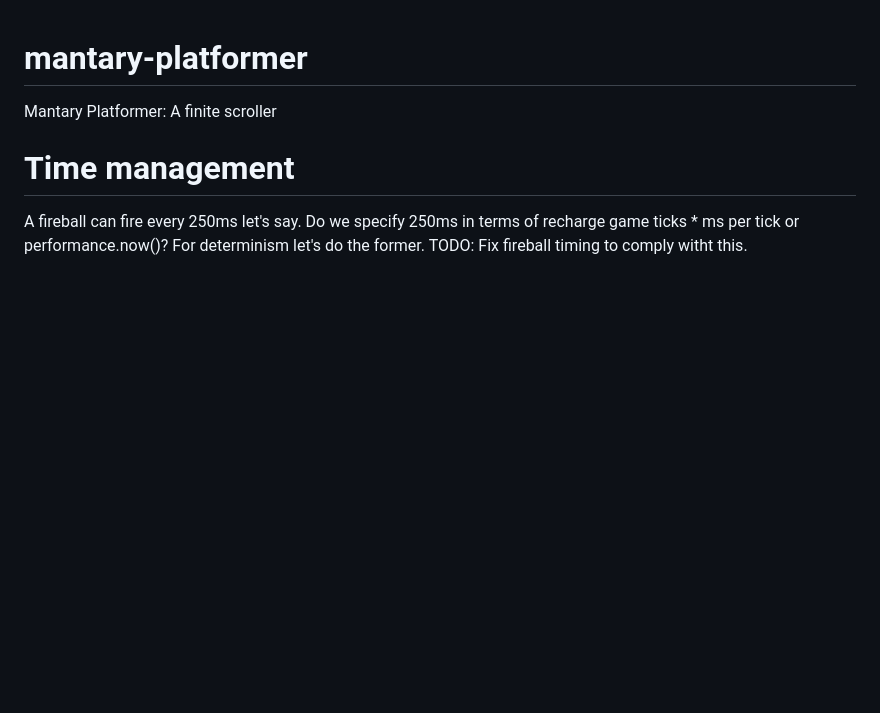
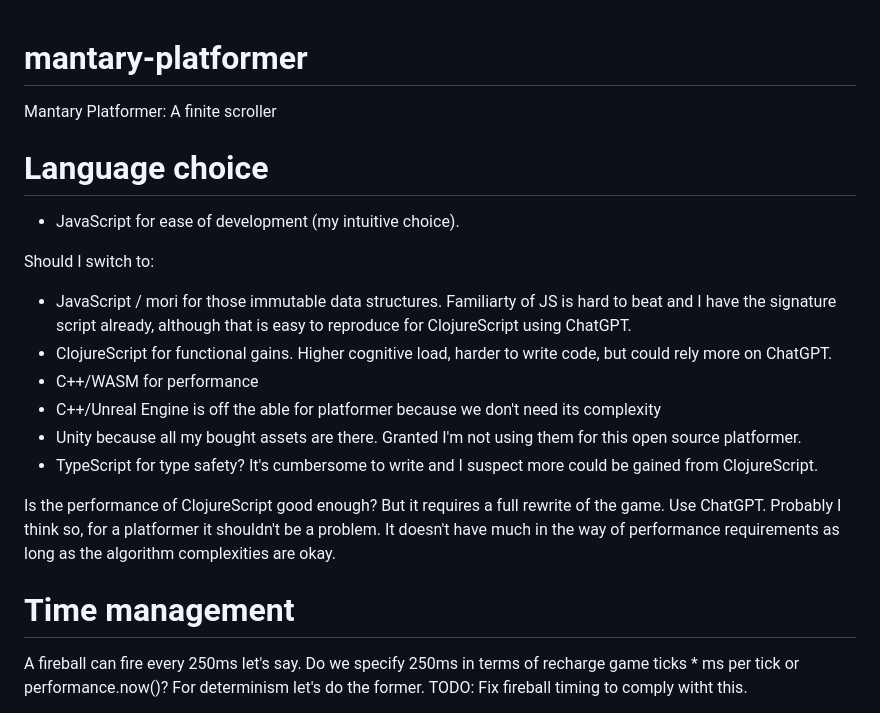
Before and after one commit to emnh/mantary-platformer, a Markdown page: README.md, the part around the change. GitHub-like rendering; blank space fills up the shorter version.

Commit message:
add section on language choice

```diff
--- a/README.md
+++ b/README.md
@@ -1,5 +1,21 @@
 # mantary-platformer
 Mantary Platformer: A finite scroller
+
+# Language choice
+
+ - JavaScript for ease of development (my intuitive choice).
+
+Should I switch to:
+ - JavaScript / mori for those immutable data structures. Familiarty of JS is hard to beat and I have the signature script already, although that is easy to reproduce for ClojureScript using ChatGPT.
+ - ClojureScript for functional gains. Higher cognitive load, harder to write code, but could rely more on ChatGPT.
+ - C++/WASM for performance
+ - C++/Unreal Engine is off the able for platformer because we don't need its complexity
+ - Unity because all my bought assets are there. Granted I'm not using them for this open source platformer.
+ - TypeScript for type safety? It's cumbersome to write and I suspect more could be gained from ClojureScript.
+
+Is the performance of ClojureScript good enough? But it requires a full rewrite of the game. Use ChatGPT.
+Probably I think so, for a platformer it shouldn't be a problem.
+It doesn't have much in the way of performance requirements as long as the algorithm complexities are okay.
 
 # Time management
 
```
